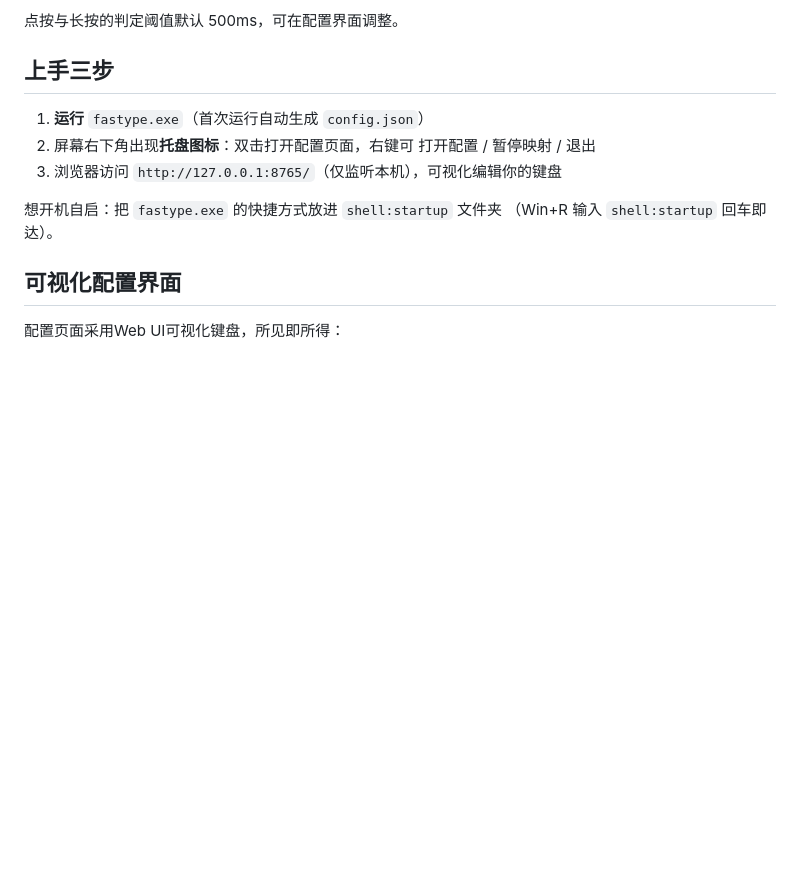
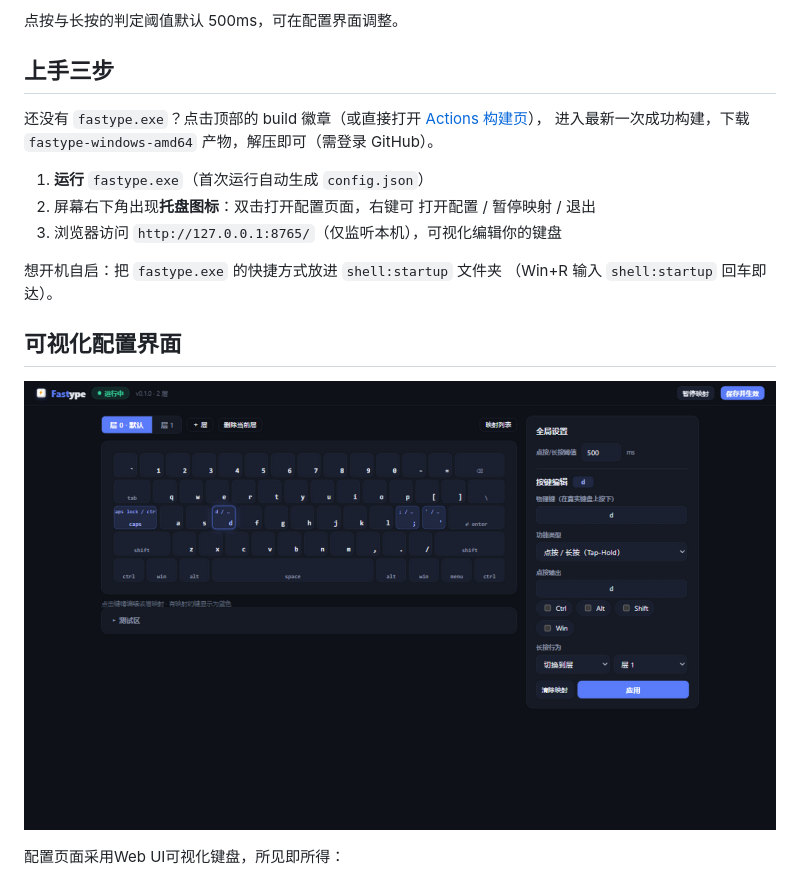
Before and after one commit to xiongyihui/fastype, a Markdown page: README.md, the part around one of its changes. Rendered like a GitHub page; pictures changed too: docs/webui.png (added); blank space fills up the shorter version.

Commit message:
README 增加 Actions 构建徽章与下载说明，附 Web UI 截图

```diff
--- a/README.md
+++ b/README.md
@@ -42,6 +44,10 @@ fastype 的设计源自研究 60% 键盘按键方案时发现（参考了 TMK
 
 ## 上手三步
 
+还没有 `fastype.exe`？点击顶部的 build 徽章（或直接打开
+[Actions 构建页](https://github.com/xiongyihui/fastype/actions/workflows/build.yml)），
+进入最新一次成功构建，下载 `fastype-windows-amd64` 产物，解压即可（需登录 GitHub）。
+
 1. **运行** `fastype.exe`（首次运行自动生成 `config.json`）
 2. 屏幕右下角出现**托盘图标**：双击打开配置页面，右键可 打开配置 / 暂停映射 / 退出
 3. 浏览器访问 `http://127.0.0.1:8765/`（仅监听本机），可视化编辑你的键盘
@@ -50,6 +56,8 @@ fastype 的设计源自研究 60% 键盘按键方案时发现（参考了 TMK
 （Win+R 输入 `shell:startup` 回车即达）。
 
 ## 可视化配置界面
+
+![fastype Web 配置界面](docs/webui.png)
 
 配置页面采用Web UI可视化键盘，所见即所得：
 
```
Also changed, not shown: other parts of README.md (+2 -0 lines).
